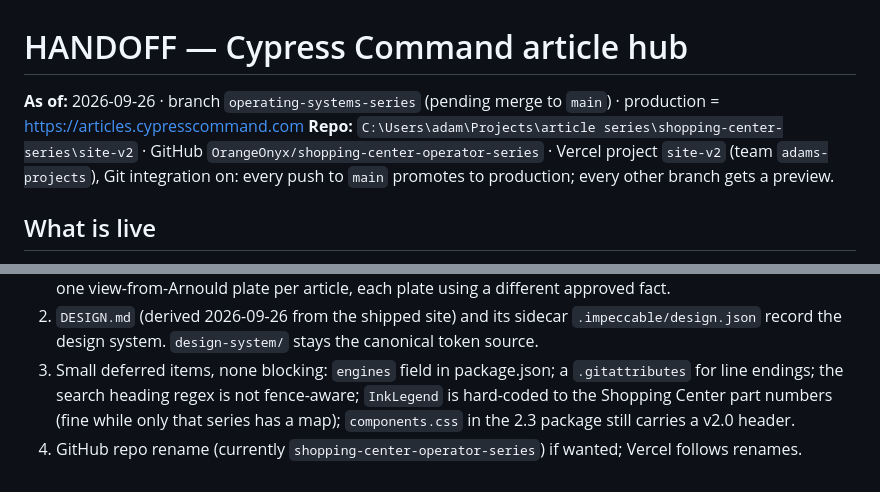
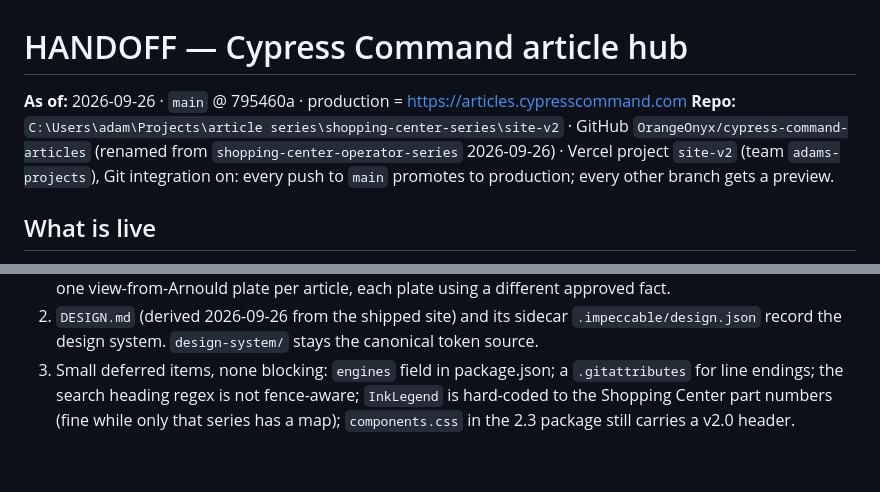
Before and after one commit to OrangeOnyx/shopping-center-operator-series, a Markdown page: HANDOFF.md, 2 parts joined by grey strips. Drawn GitHub-style.

Commit message:
Record repo rename to cypress-command-articles in HANDOFF
Co-Authored-By: Claude Opus 5.5 <noreply@anthropic.com>

```diff
--- a/HANDOFF.md
+++ b/HANDOFF.md
@@ -1,7 +1,7 @@
 # HANDOFF — Cypress Command article hub
 
-**As of:** 2026-09-26 · branch `operating-systems-series` (pending merge to `main`) · production = https://articles.cypresscommand.com
-**Repo:** `C:\Users\adam\Projects\article series\shopping-center-series\site-v2` · GitHub `OrangeOnyx/shopping-center-operator-series` · Vercel project `site-v2` (team `adams-projects`), Git integration on: every push to `main` promotes to production; every other branch gets a preview.
+**As of:** 2026-09-26 · `main` @ 795460a · production = https://articles.cypresscommand.com
+**Repo:** `C:\Users\adam\Projects\article series\shopping-center-series\site-v2` · GitHub `OrangeOnyx/cypress-command-articles` (renamed from `shopping-center-operator-series` 2026-09-26) · Vercel project `site-v2` (team `adams-projects`), Git integration on: every push to `main` promotes to production; every other branch gets a preview.
 
 ## What is live
 
@@ -47,4 +47,3 @@ Routes: `/`, `/<collection>/`, `/<collection>/<slug>/`, `/shopping-center/map/`,
 1. Write the three remaining coming-soon series (Owner's Contracts, Small Portfolio, Governed AI). A series needs `parts` in its manifest before it is published: the landing lists articles only through its parts. The Operating Systems Series (2026-09-26) is the model: parts named in the manifest, a shared writer's spine, one view-from-Arnould plate per article, each plate using a different approved fact.
 2. `DESIGN.md` (derived 2026-09-26 from the shipped site) and its sidecar `.impeccable/design.json` record the design system. `design-system/` stays the canonical token source.
 3. Small deferred items, none blocking: `engines` field in package.json; a `.gitattributes` for line endings; the search heading regex is not fence-aware; `InkLegend` is hard-coded to the Shopping Center part numbers (fine while only that series has a map); `components.css` in the 2.3 package still carries a v2.0 header.
-4. GitHub repo rename (currently `shopping-center-operator-series`) if wanted; Vercel follows renames.
```
